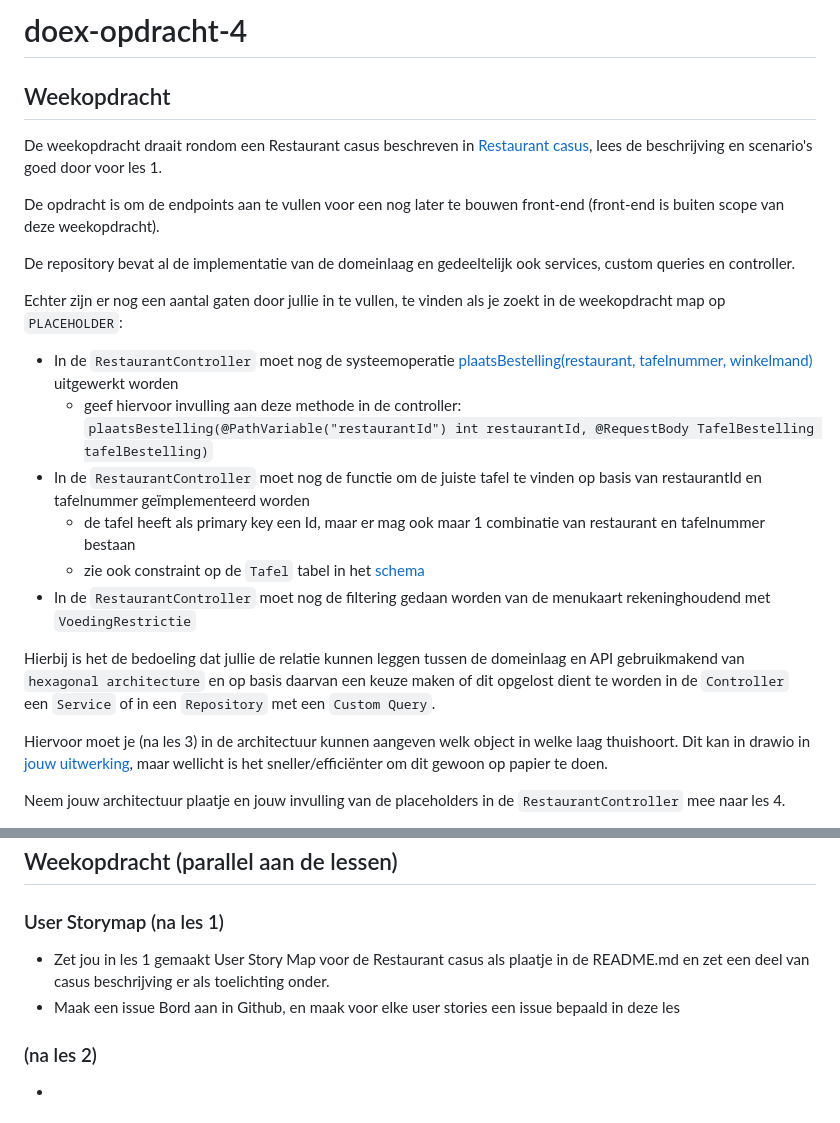
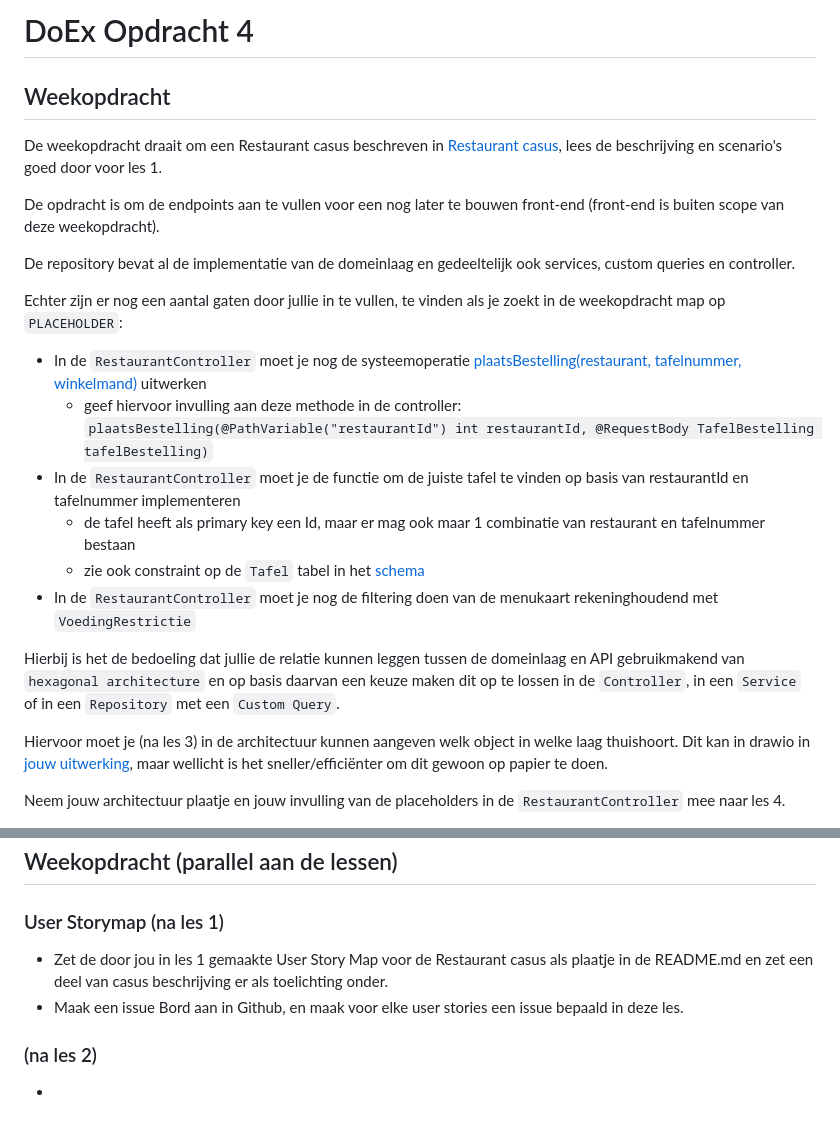
Before and after one commit to AIM-ENE/doex-opdracht-4, a Markdown page: weekopdracht/README.md, 2 parts joined by grey strips. GitHub-like rendering.

Commit message:
Actieve vorm

```diff
--- a/weekopdracht/README.md
+++ b/weekopdracht/README.md
@@ -1,8 +1,8 @@
-# doex-opdracht-4
+# DoEx Opdracht 4
 
 ## Weekopdracht
 
-De weekopdracht draait rondom een Restaurant casus beschreven in [Restaurant casus](documentatie/restaurant-casus.md), lees de beschrijving en scenario's goed door voor les 1.
+De weekopdracht draait om een Restaurant casus beschreven in [Restaurant casus](documentatie/restaurant-casus.md), lees de beschrijving en scenario's goed door voor les 1.
 
 De opdracht is om de endpoints aan te vullen voor een nog later te bouwen front-end (front-end is buiten scope van deze weekopdracht).
 
@@ -10,17 +10,16 @@ De repository bevat al de implementatie van de domeinlaag en gedeeltelijk ook se
 
 Echter zijn er nog een aantal gaten door jullie in te vullen, te vinden als je zoekt in de weekopdracht map op `PLACEHOLDER`:
 
-- In de `RestaurantController` moet nog de systeemoperatie [plaatsBestelling(restaurant, tafelnummer, winkelmand)](documentatie/stap%202/ontwerp.md) uitgewerkt worden
+- In de `RestaurantController` moet je nog de systeemoperatie [plaatsBestelling(restaurant, tafelnummer, winkelmand)](documentatie/stap%202/ontwerp.md) uitwerken
   - geef hiervoor invulling aan deze methode in de controller:
   `plaatsBestelling(@PathVariable("restaurantId") int restaurantId,
     @RequestBody TafelBestelling tafelBestelling)`
-- In de `RestaurantController` moet nog de functie om de juiste tafel te vinden op basis van restaurantId en tafelnummer geïmplementeerd worden
+- In de `RestaurantController` moet je de functie om de juiste tafel te vinden op basis van restaurantId en tafelnummer implementeren
   - de tafel heeft als primary key een Id, maar er mag ook maar 1 combinatie van restaurant en tafelnummer bestaan
   - zie ook constraint op de `Tafel` tabel in het [schema](src/main/resources/schema.sql)
-- In de `RestaurantController` moet nog de filtering gedaan worden van de menukaart rekeninghoudend met `VoedingRestrictie`
+- In de `RestaurantController` moet je nog de filtering doen van de menukaart rekeninghoudend met `VoedingRestrictie`
 
-Hierbij is het de bedoeling dat jullie de relatie kunnen leggen tussen de domeinlaag en API gebruikmakend van `hexagonal architecture`
-en op basis daarvan een keuze maken of dit opgelost dient te worden in de `Controller` een `Service` of in een `Repository` met een `Custom Query`.
+Hierbij is het de bedoeling dat jullie de relatie kunnen leggen tussen de domeinlaag en API gebruikmakend van `hexagonal architecture` en op basis daarvan een keuze maken dit op te lossen in de `Controller`, in een `Service` of in een `Repository` met een `Custom Query`.
 
 Hiervoor moet je (na les 3) in de architectuur kunnen aangeven welk object in welke laag thuishoort.
 Dit kan in drawio in [jouw uitwerking](jouw_uitwerking.drawio), maar wellicht is het sneller/efficiënter om dit gewoon op papier te doen.
@@ -37,8 +36,8 @@ TODO: [les voorbereiding](oefeningen/README.md) (oefeningen met user story map v
 
 ### User Storymap (na les 1)
 
-- Zet jou in les 1 gemaakt User Story Map voor de Restaurant casus als plaatje in de README.md en zet een deel van casus beschrijving er als toelichting onder.
-- Maak een issue Bord aan in Github, en maak voor elke user stories een issue bepaald in deze les
+- Zet de door jou in les 1 gemaakte User Story Map voor de Restaurant casus als plaatje in de README.md en zet een deel van casus beschrijving er als toelichting onder.
+- Maak een issue Bord aan in Github, en maak voor elke user stories een issue bepaald in deze les.
 
 ###  (na les 2)
 
```
